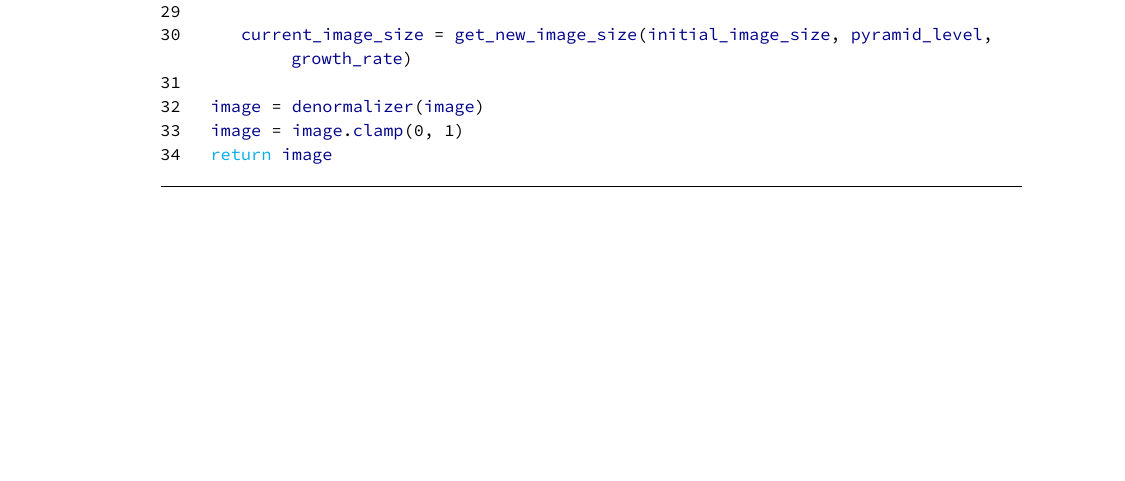
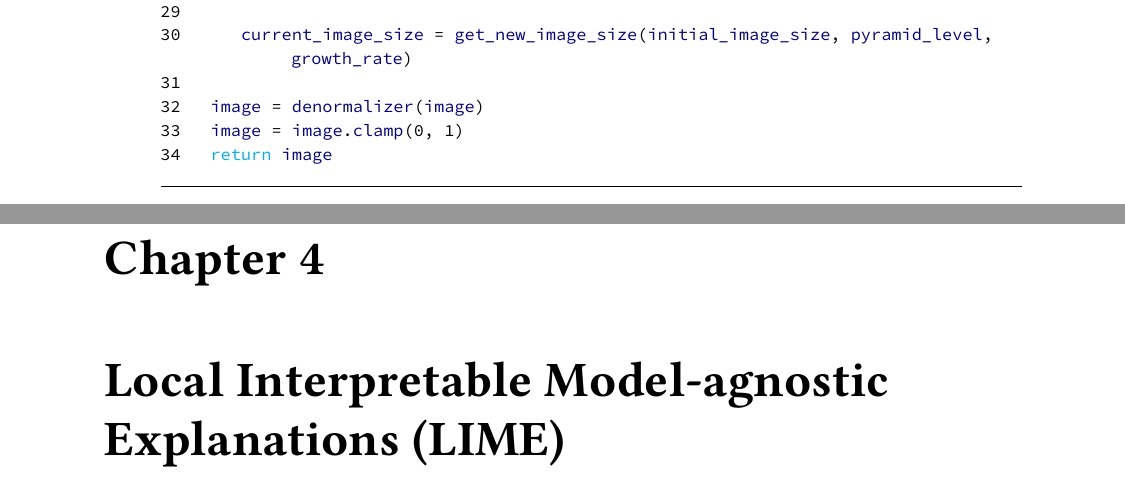
Before and after one commit to TCC-Conv-Explain/thesis, a LaTeX thesis (tese.tex, which reads conteudo/04-lime.tex): part of page 34 of 35 before the commit and two parts of pages 34 and 35 of 37 after it, the two joined at a grey line, cut so that both start at the same text, the shorter picture padded with empty space. Compiled offline with pdfLaTeX.

Commit message:
add lime chapter

```diff
--- /dev/null
+++ b/conteudo/04-lime.tex
@@ -0,0 +1 @@
+\chapter{Local Interpretable Model-agnostic Explanations (LIME)}
```
Also changed, not shown: tese.tex (+1 -0 lines).
